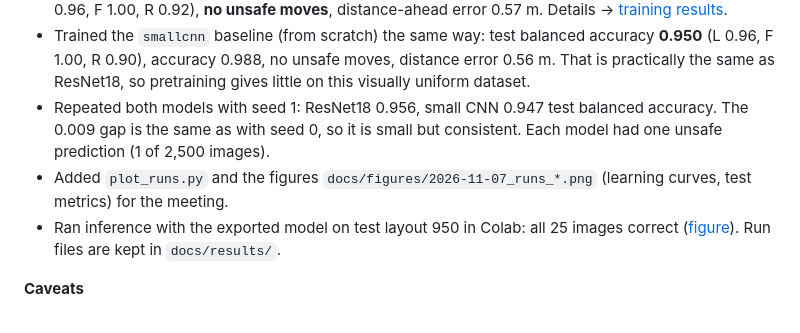
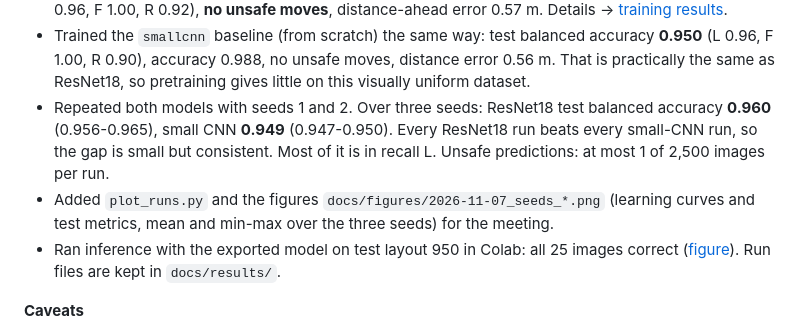
Before and after one commit to X-Lemon-X/project_ai, a Markdown page: docs/log.md, the part around the change. GitHub-like rendering.

```diff
--- a/docs/log.md
+++ b/docs/log.md
@@ -22,11 +22,14 @@ linked pages; this file is the short version.
   accuracy **0.950** (L 0.96, F 1.00, R 0.90), accuracy 0.988, no unsafe
   moves, distance error 0.56 m. That is practically the same as ResNet18, so
   pretraining gives little on this visually uniform dataset.
-- Repeated both models with seed 1: ResNet18 0.956, small CNN 0.947 test
-  balanced accuracy. The 0.009 gap is the same as with seed 0, so it is small
-  but consistent. Each model had one unsafe prediction (1 of 2,500 images).
-- Added `plot_runs.py` and the figures `docs/figures/2026-11-07_runs_*.png`
-  (learning curves, test metrics) for the meeting.
+- Repeated both models with seeds 1 and 2. Over three seeds: ResNet18 test
+  balanced accuracy **0.960** (0.956-0.965), small CNN **0.949**
+  (0.947-0.950). Every ResNet18 run beats every small-CNN run, so the gap is
+  small but consistent. Most of it is in recall L. Unsafe predictions: at most
+  1 of 2,500 images per run.
+- Added `plot_runs.py` and the figures `docs/figures/2026-11-07_seeds_*.png`
+  (learning curves and test metrics, mean and min-max over the three seeds) for
+  the meeting.
 - Ran inference with the exported model on test layout 950 in Colab: all 25
   images correct ([figure](figures/2026-11-07_inference_layout950.png)). Run
   files are kept in `docs/results/`.
```
Also changed, not shown: docs/knowledge/training.md (+28 -19 lines), docs/figures/2026-11-07_runs_curves.png (deleted), docs/figures/2026-11-07_runs_test.png (deleted), docs/figures/2026-11-07_seeds_curves.png (added), docs/figures/2026-11-07_seeds_test.png (added), 7 other files.
